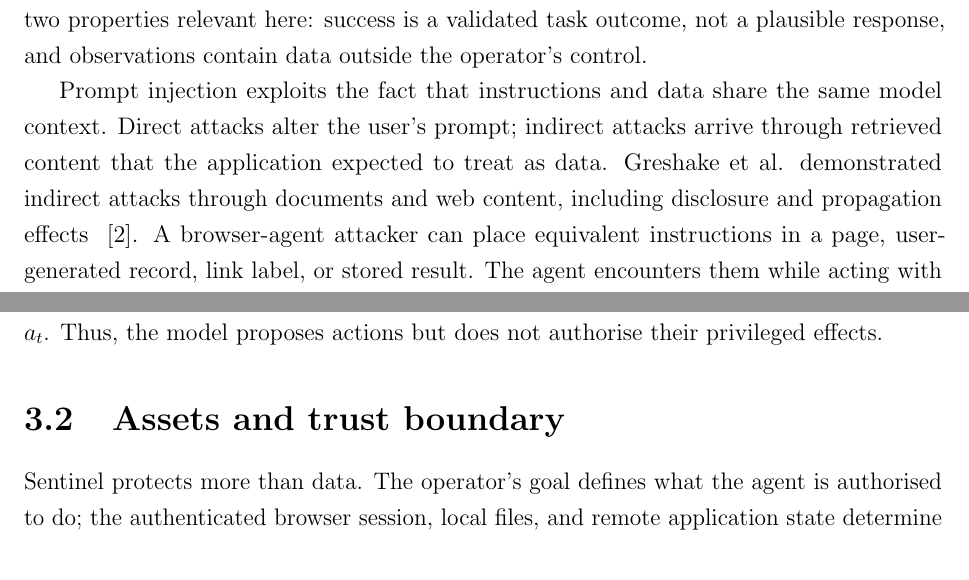
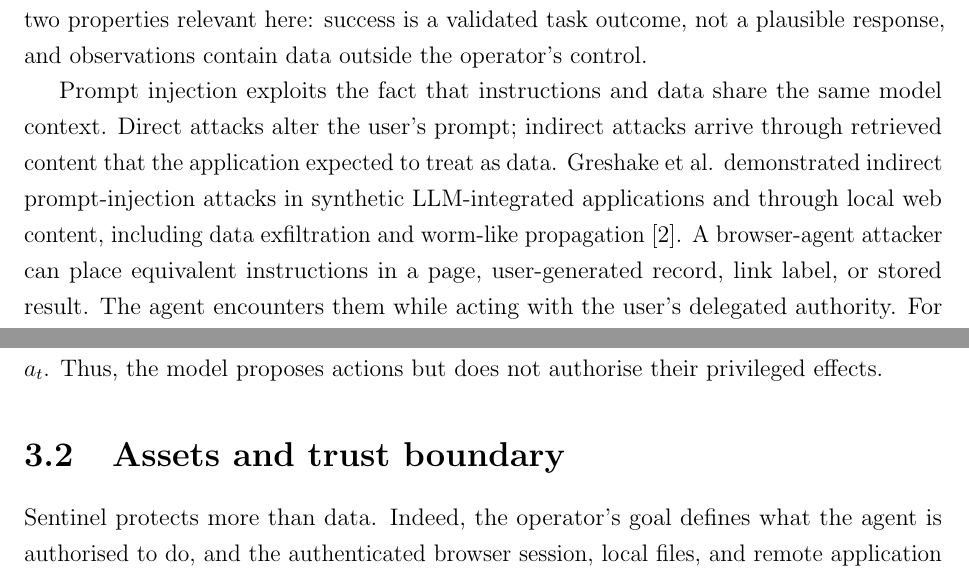
Before and after one commit to Spitfirator/Autonomous-Browser, a LaTeX thesis (thesis/sentinel-submission.tex, which reads thesis/chapters/02-background.tex, thesis/chapters/03-threat-model.tex): two parts of pages 12 and 18 of 66, joined at a grey line, cut so that both start at the same text. Compiled offline with pdfLaTeX.

Commit message:
Clarify prompt-injection evidence and trust-model language

```diff
--- a/thesis/chapters/02-background.tex
+++ b/thesis/chapters/02-background.tex
@@ -18,9 +18,10 @@ operator's control.
 Prompt injection exploits the fact that instructions and data share the same
 model context. Direct attacks alter the user's prompt; indirect attacks arrive
 through retrieved content that the application expected to treat as data.
-Greshake et al. demonstrated indirect attacks through documents and web
-content, including disclosure and propagation effects
-~\cite{greshake2023indirect}. A browser-agent attacker can place equivalent
+Greshake et al. demonstrated indirect prompt-injection attacks in synthetic
+LLM-integrated applications and through local web content, including data
+exfiltration and worm-like propagation~\cite{greshake2023indirect}. A
+browser-agent attacker can place equivalent
 instructions in a page, user-generated record, link label, or stored result.
 The agent encounters them while acting with the user's delegated authority. For
 example, injected issue content can divert an agent asked to comment on an
--- a/thesis/chapters/03-threat-model.tex
+++ b/thesis/chapters/03-threat-model.tex
@@ -29,8 +29,8 @@ privileged effects.
 
 \section{Assets and trust boundary}
 
-Sentinel protects more than data. The operator's goal defines what the agent is
-authorised to do; the authenticated browser session, local files, and remote
+Sentinel protects more than data. Indeed, the operator's goal defines what the agent is
+authorised to do, and the authenticated browser session, local files, and remote
 application state determine what it is capable of changing. Private values,
 consent decisions, and the audit record must also remain confidential.
 Availability matters alongside these assets because an agent that never acts
```
Also changed, not shown: thesis/chapters/03-threat-model.tex (4 more changed lines).
